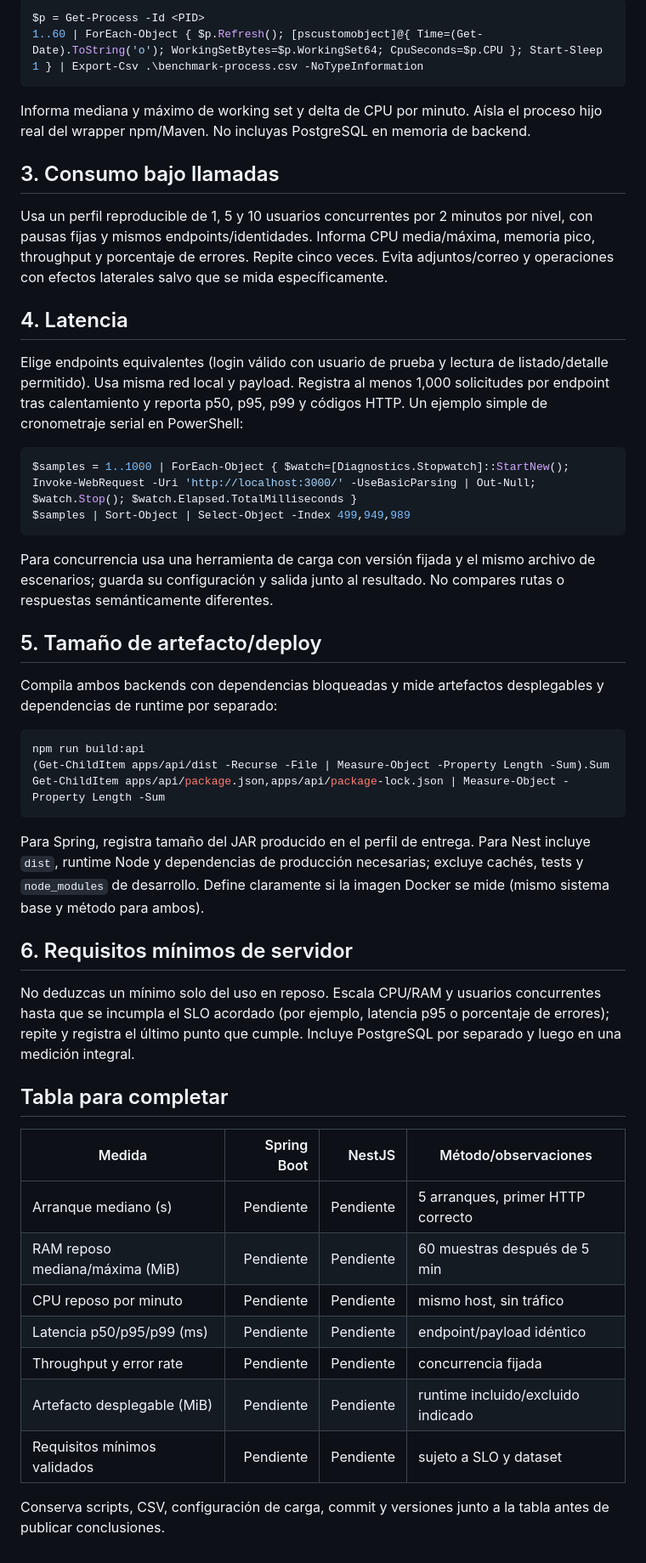
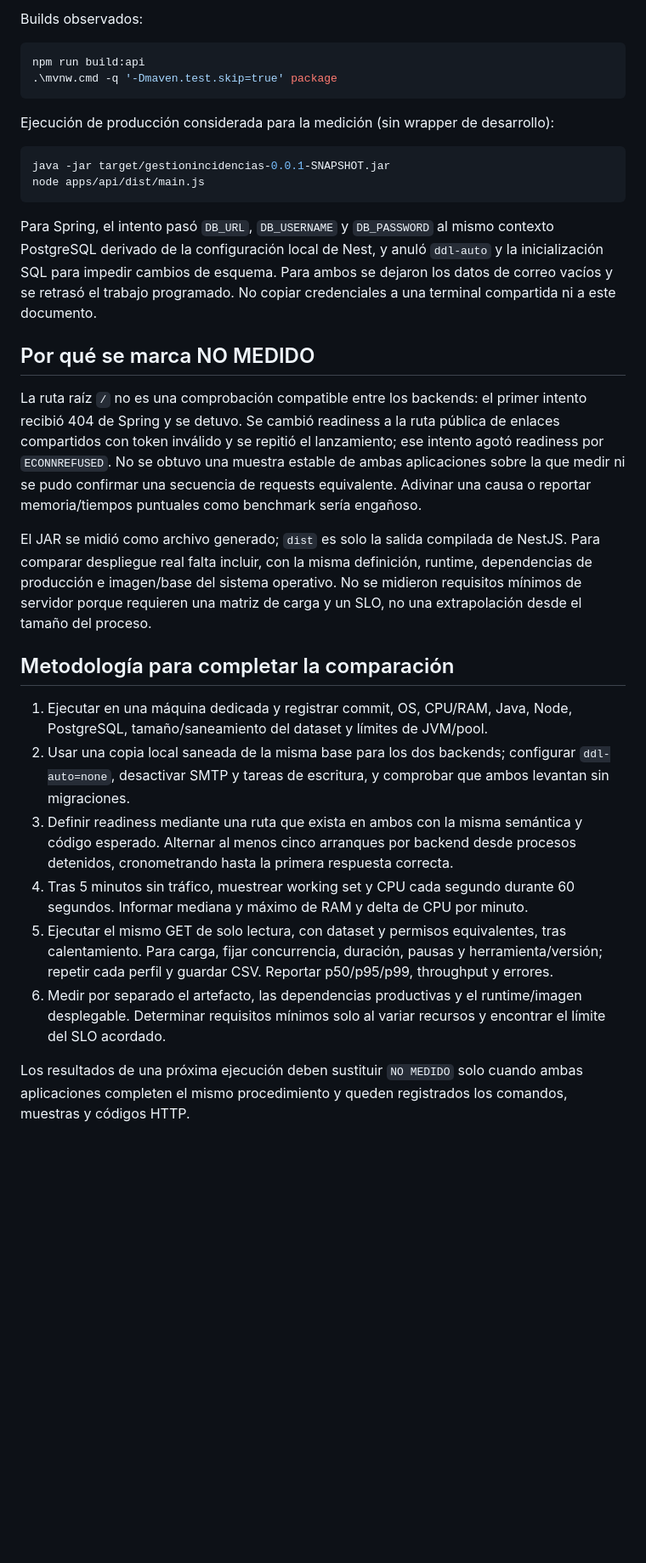
Before and after one commit to Jannym2603/gestionincidencias-, a Markdown page: BENCHMARK.md, the part around one of its changes. Shown at 85% size. Rendered like a GitHub page; blank space fills up the shorter version.

Commit message:
Checkpoint: benchmark documentado

````diff
--- a/BENCHMARK.md
+++ b/BENCHMARK.md
@@ -32,51 +30,32 @@ Después de estar listo y permanecer 5 minutos sin tráfico, toma muestras cada
-```powershell
-$p = Get-Process -Id <PID>
-1..60 | ForEach-Object { $p.Refresh(); [pscustomobject]@{ Time=(Get-Date).ToString('o'); WorkingSetBytes=$p.WorkingSet64; CpuSeconds=$p.CPU }; Start-Sleep 1 } | Export-Csv .\benchmark-process.csv -NoTypeInformation
-```
-
-Informa mediana y máximo de working set y delta de CPU por minuto. Aísla el proceso hijo real del wrapper npm/Maven. No incluyas PostgreSQL en memoria de backend.
-
-## 3. Consumo bajo llamadas
-
-Usa un perfil reproducible de 1, 5 y 10 usuarios concurrentes por 2 minutos por nivel, con pausas fijas y mismos endpoints/identidades. Informa CPU media/máxima, memoria pico, throughput y porcentaje de errores. Repite cinco veces. Evita adjuntos/correo y operaciones con efectos laterales salvo que se mida específicamente.
-
-## 4. Latencia
-
-Elige endpoints equivalentes (login válido con usuario de prueba y lectura de listado/detalle permitido). Usa misma red local y payload. Registra al menos 1,000 solicitudes por endpoint tras calentamiento y reporta p50, p95, p99 y códigos HTTP. Un ejemplo simple de cronometraje serial en PowerShell:
-
-```powershell
-$samples = 1..1000 | ForEach-Object { $watch=[Diagnostics.Stopwatch]::StartNew(); Invoke-WebRequest -Uri 'http://localhost:3000/' -UseBasicParsing | Out-Null; $watch.Stop(); $watch.Elapsed.TotalMilliseconds }
-$samples | Sort-Object | Select-Object -Index 499,949,989
-```
-
-Para concurrencia usa una herramienta de carga con versión fijada y el mismo archivo de escenarios; guarda su configuración y salida junto al resultado. No compares rutas o respuestas semánticamente diferentes.
-
-## 5. Tamaño de artefacto/deploy
-
-Compila ambos backends con dependencias bloqueadas y mide artefactos desplegables y dependencias de runtime por separado:
+Builds observados:
 
 ```powershell
 npm run build:api
-(Get-ChildItem apps/api/dist -Recurse -File | Measure-Object -Property Length -Sum).Sum
-Get-ChildItem apps/api/package.json,apps/api/package-lock.json | Measure-Object -Property Length -Sum
+.\mvnw.cmd -q '-Dmaven.test.skip=true' package
 ```
 
-Para Spring, registra tamaño del JAR producido en el perfil de entrega. Para Nest incluye `dist`, runtime Node y dependencias de producción necesarias; excluye cachés, tests y `node_modules` de desarrollo. Define claramente si la imagen Docker se mide (mismo sistema base y método para ambos).
+Ejecución de producción considerada para la medición (sin wrapper de desarrollo):
 
-## 6. Requisitos mínimos de servidor
+```powershell
+java -jar target/gestionincidencias-0.0.1-SNAPSHOT.jar
+node apps/api/dist/main.js
+```
 
-No deduzcas un mínimo solo del uso en reposo. Escala CPU/RAM y usuarios concurrentes hasta que se incumpla el SLO acordado (por ejemplo, latencia p95 o porcentaje de errores); repite y registra el último punto que cumple. Incluye PostgreSQL por separado y luego en una medición integral.
+Para Spring, el intento pasó `DB_URL`, `DB_USERNAME` y `DB_PASSWORD` al mismo contexto PostgreSQL derivado de la configuración local de Nest, y anuló `ddl-auto` y la inicialización SQL para impedir cambios de esquema. Para ambos se dejaron los datos de correo vacíos y se retrasó el trabajo programado. No copiar credenciales a una terminal compartida ni a este documento.
 
-## Tabla para completar
+## Por qué se marca NO MEDIDO
 
-| Medida | Spring Boot | NestJS | Método/observaciones |
-|---|---:|---:|---|
-| Arranque mediano (s) | Pendiente | Pendiente | 5 arranques, primer HTTP correcto |
-| RAM reposo mediana/máxima (MiB) | Pendiente | Pendiente | 60 muestras después de 5 min |
-| CPU reposo por minuto | Pendiente | Pendiente | mismo host, sin tráfico |
-| Latencia p50/p95/p99 (ms) | Pendiente | Pendiente | endpoint/payload idéntico |
-| Throughput y error rate | Pendiente | Pendiente | concurrencia fijada |
-| Artefacto desplegable (MiB) | Pendiente | Pendiente | runtime incluido/excluido indicado |
-| Requisitos mínimos validados | Pendiente | Pendiente | sujeto a SLO y dataset |
+La ruta raíz `/` no es una comprobación compatible entre los backends: el primer intento recibió 404 de Spring y se detuvo. Se cambió readiness a la ruta pública de enlaces compartidos con token inválido y se repitió el lanzamiento; ese intento agotó readiness por `ECONNREFUSED`. No se obtuvo una muestra estable de ambas aplicaciones sobre la que medir ni se pudo confirmar una secuencia de requests equivalente. Adivinar una causa o reportar memoria/tiempos puntuales como benchmark sería engañoso.
 
-Conserva scripts, CSV, configuración de carga, commit y versiones junto a la tabla antes de publicar conclusiones.
+El JAR se midió como archivo generado; `dist` es solo la salida compilada de NestJS. Para comparar despliegue real falta incluir, con la misma definición, runtime, dependencias de producción e imagen/base del sistema operativo. No se midieron requisitos mínimos de servidor porque requieren una matriz de carga y un SLO, no una extrapolación desde el tamaño del proceso.
+
+## Metodología para completar la comparación
+
+1. Ejecutar en una máquina dedicada y registrar commit, OS, CPU/RAM, Java, Node, PostgreSQL, tamaño/saneamiento del dataset y límites de JVM/pool.
+2. Usar una copia local saneada de la misma base para los dos backends; configurar `ddl-auto=none`, desactivar SMTP y tareas de escritura, y comprobar que ambos levantan sin migraciones.
+3. Definir readiness mediante una ruta que exista en ambos con la misma semántica y código esperado. Alternar al menos cinco arranques por backend desde procesos detenidos, cronometrando hasta la primera respuesta correcta.
+4. Tras 5 minutos sin tráfico, muestrear working set y CPU cada segundo durante 60 segundos. Informar mediana y máximo de RAM y delta de CPU por minuto.
+5. Ejecutar el mismo GET de solo lectura, con dataset y permisos equivalentes, tras calentamiento. Para carga, fijar concurrencia, duración, pausas y herramienta/versión; repetir cada perfil y guardar CSV. Reportar p50/p95/p99, throughput y errores.
+6. Medir por separado el artefacto, las dependencias productivas y el runtime/imagen desplegable. Determinar requisitos mínimos solo al variar recursos y encontrar el límite del SLO acordado.
+
+Los resultados de una próxima ejecución deben sustituir `NO MEDIDO` solo cuando ambas aplicaciones completen el mismo procedimiento y queden registrados los comandos, muestras y códigos HTTP.
````
Also changed, not shown: other parts of BENCHMARK.md (+21 -23 lines).
